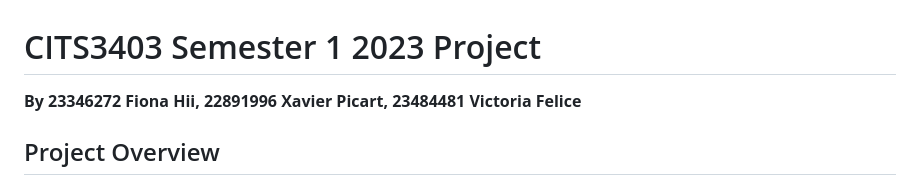
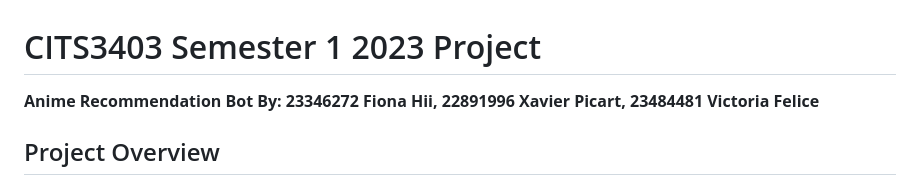
Before and after one commit to Vobrymn/Anirecom, a Markdown page: README.md, the part around the change. Drawn GitHub-style.

```diff
--- a/README.md
+++ b/README.md
@@ -1,6 +1,7 @@
 # CITS3403 Semester 1 2023 Project
 
-**By 23346272 Fiona Hii, 22891996 Xavier Picart, 23484481 Victoria Felice**
+**Anime Recommendation Bot
+By: 23346272 Fiona Hii, 22891996 Xavier Picart, 23484481 Victoria Felice**
 
 ## Project Overview
 
```
